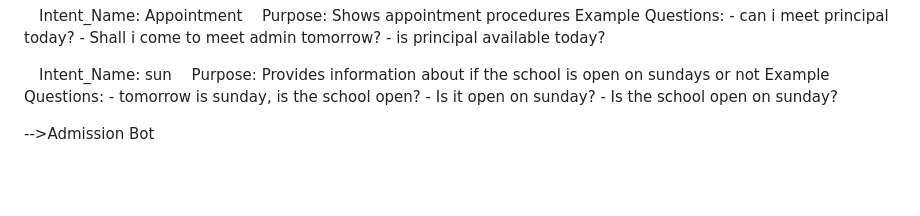
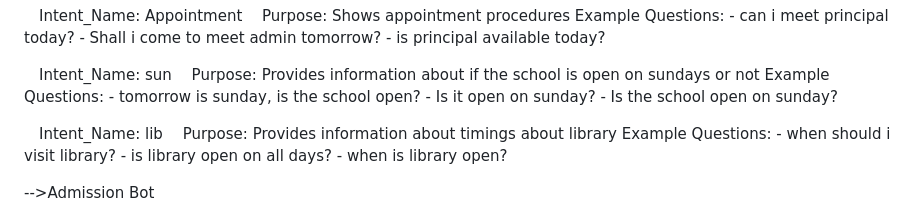
Before and after one commit to raksmi/IDAI101-1000405--Rakshmi-Priyasree-M, a Markdown page: README.md, the part around the change. Drawn GitHub-style; blank space fills up the shorter version.

```diff
--- a/README.md
+++ b/README.md
@@ -66,6 +66,12 @@ Campus Navigation Bot-	10 intents-	@building_name, @department(entity)
  Example Questions: - tomorrow is sunday, is the school open?
                     - Is it open on sunday?
                     - Is the school open on sunday?
+
+  Intent_Name: lib
+ Purpose: Provides information about timings about library
+ Example Questions: - when should i visit library?
+                    - is library open on all days?
+                    - when is library open?
 
 -->Admission Bot
 
```
